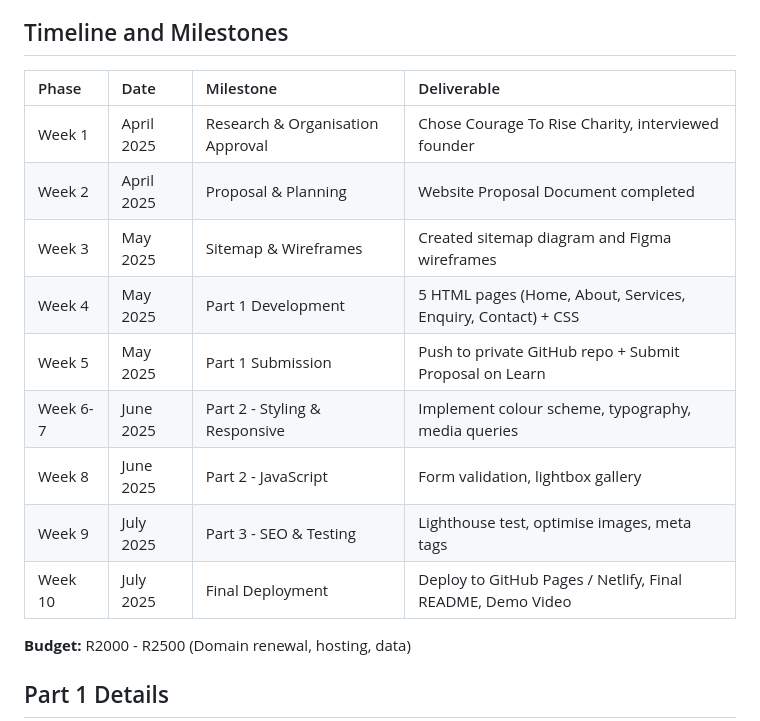
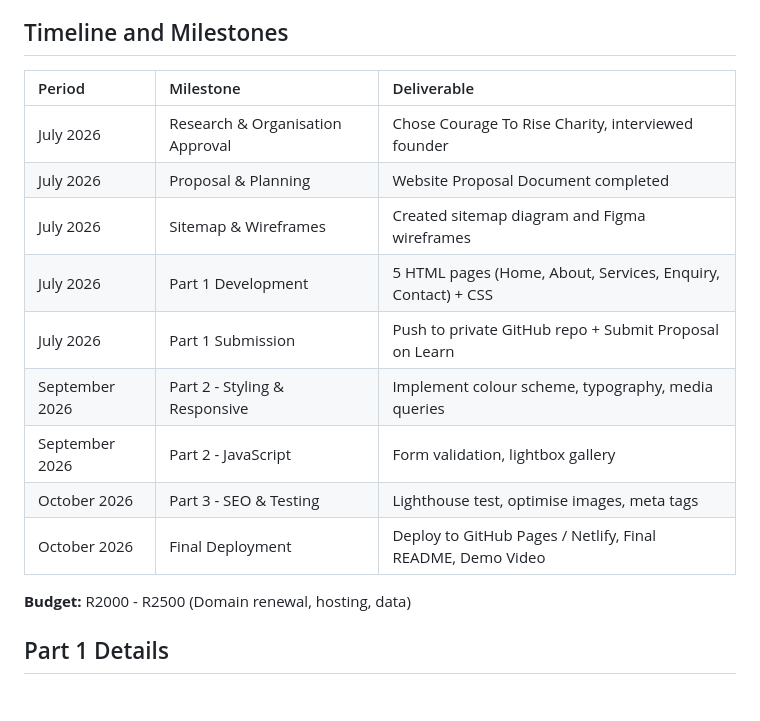
Before and after one commit to Makosha28/Mamphekgo_ST10534919_WED5020_POE, a Markdown page: README.md, the part around one of its changes. Drawn GitHub-style; blank space fills up the shorter version.

Commit message:
Update timeline and milestones for 2026

```diff
--- a/README.md
+++ b/README.md
@@ -48,17 +48,17 @@ The goal is to provide information about the charity and Lucia's journey for tho
 
 ## Timeline and Milestones
 
-| Phase | Date | Milestone | Deliverable |
-| :--- | :--- | :--- | :--- |
-| Week 1 | April 2025 | Research & Organisation Approval | Chose Courage To Rise Charity, interviewed founder |
-| Week 2 | April 2025 | Proposal & Planning | Website Proposal Document completed |
-| Week 3 | May 2025 | Sitemap & Wireframes | Created sitemap diagram and Figma wireframes |
-| Week 4 | May 2025 | Part 1 Development | 5 HTML pages (Home, About, Services, Enquiry, Contact) + CSS |
-| Week 5 | May 2025 | Part 1 Submission | Push to private GitHub repo + Submit Proposal on Learn |
-| Week 6-7 | June 2025 | Part 2 - Styling & Responsive | Implement colour scheme, typography, media queries |
-| Week 8 | June 2025 | Part 2 - JavaScript | Form validation, lightbox gallery |
-| Week 9 | July 2025 | Part 3 - SEO & Testing | Lighthouse test, optimise images, meta tags |
-| Week 10 | July 2025 | Final Deployment | Deploy to GitHub Pages / Netlify, Final README, Demo Video |
+ | Period | Milestone | Deliverable |
+ | :--- | :--- | :--- |
+ | July 2026 | Research & Organisation Approval | Chose Courage To Rise Charity, interviewed founder |
+ | July 2026 | Proposal & Planning | Website Proposal Document completed |
+ | July 2026 | Sitemap & Wireframes | Created sitemap diagram and Figma wireframes |
+ | July 2026 | Part 1 Development | 5 HTML pages (Home, About, Services, Enquiry, Contact) + CSS |
+ | July 2026 | Part 1 Submission | Push to private GitHub repo + Submit Proposal on Learn |
+ | September 2026 | Part 2 - Styling & Responsive | Implement colour scheme, typography, media queries |
+ | September 2026 | Part 2 - JavaScript | Form validation, lightbox gallery |
+| October 2026 | Part 3 - SEO & Testing | Lighthouse test, optimise images, meta tags |
+ | October 2026 | Final Deployment | Deploy to GitHub Pages / Netlify, Final README, Demo Video |
 
 **Budget:** R2000 - R2500 (Domain renewal, hosting, data)
 
```
Also changed, not shown: other parts of README.md (+1 -1 lines).
